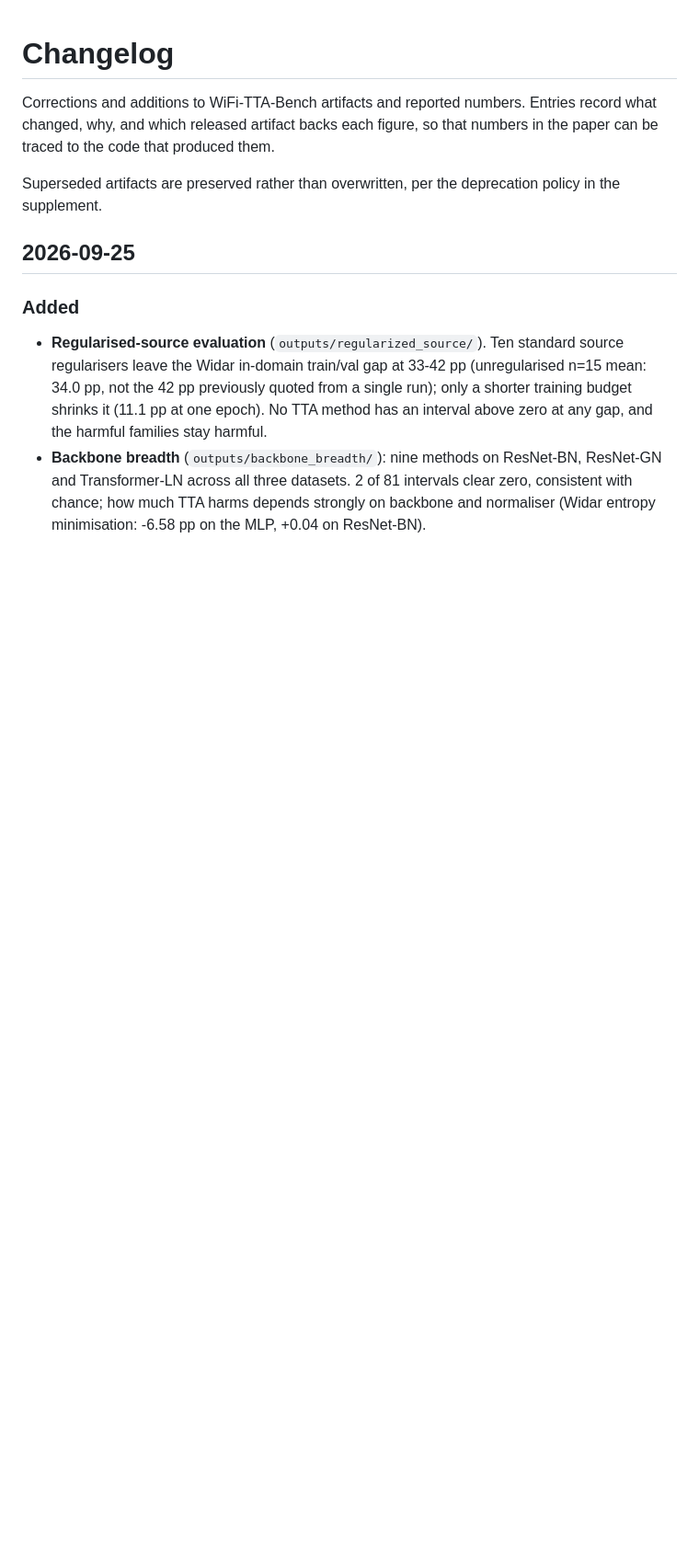
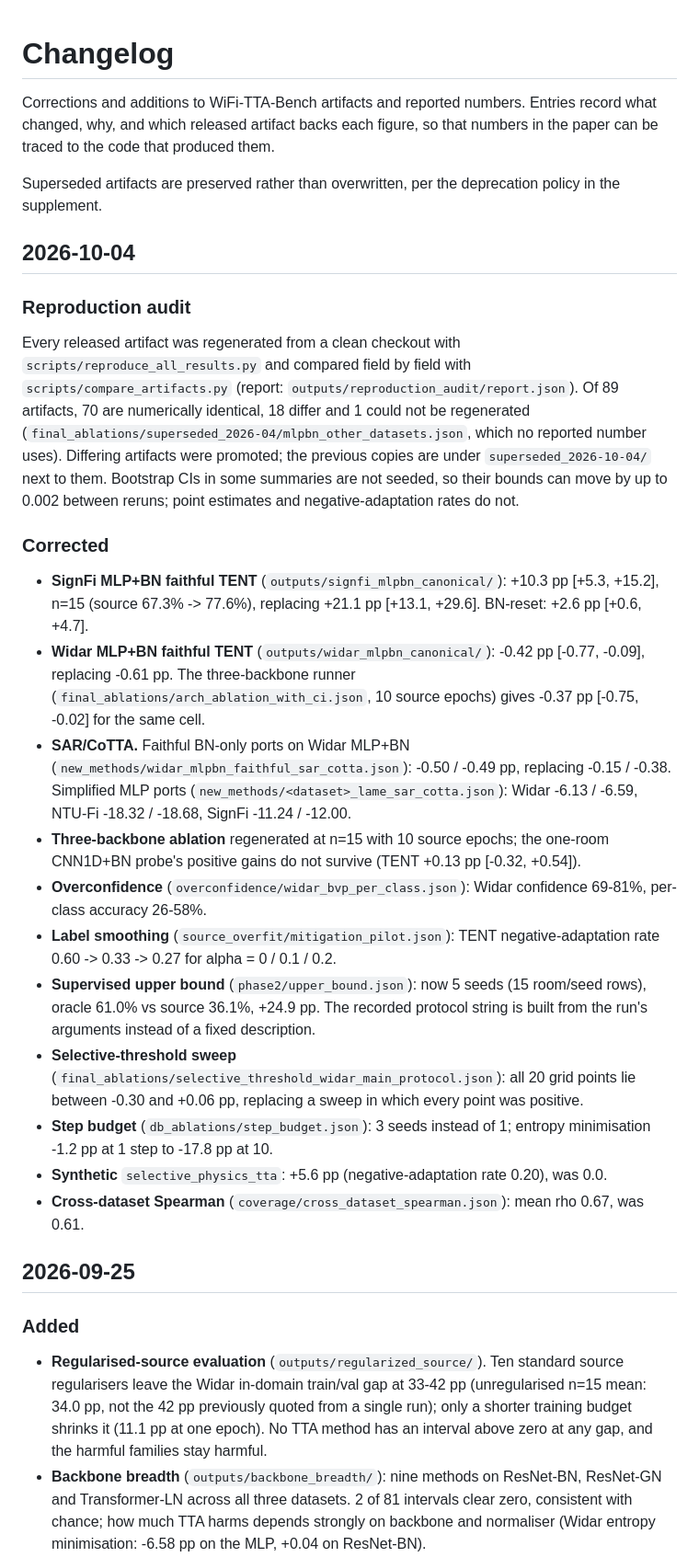
Before and after one commit to suanlab/WiFi-TTA-Bench, a Markdown page: CHANGELOG.md, the part around the change. Shown at 92% size. Rendered like a GitHub page; blank space fills up the shorter version.

Commit message:
docs(changelog): record the 2026-10-04 reproduction audit outcomes
Co-Authored-By: Claude Opus 5.5 <noreply@anthropic.com>

```diff
--- a/CHANGELOG.md
+++ b/CHANGELOG.md
@@ -6,6 +6,51 @@ in the paper can be traced to the code that produced them.
 
 Superseded artifacts are preserved rather than overwritten, per the deprecation policy in
 the supplement.
+
+## 2026-10-04
+
+### Reproduction audit
+
+Every released artifact was regenerated from a clean checkout with
+`scripts/reproduce_all_results.py` and compared field by field with
+`scripts/compare_artifacts.py` (report: `outputs/reproduction_audit/report.json`).
+Of 89 artifacts, 70 are numerically identical, 18 differ and 1 could not be regenerated
+(`final_ablations/superseded_2026-04/mlpbn_other_datasets.json`, which no reported number
+uses). Differing artifacts were promoted; the previous copies are under
+`superseded_2026-10-04/` next to them. Bootstrap CIs in some summaries are not seeded, so
+their bounds can move by up to 0.002 between reruns; point estimates and
+negative-adaptation rates do not.
+
+### Corrected
+
+- **SignFi MLP+BN faithful TENT** (`outputs/signfi_mlpbn_canonical/`): +10.3 pp
+  [+5.3, +15.2], n=15 (source 67.3% -> 77.6%), replacing +21.1 pp [+13.1, +29.6].
+  BN-reset: +2.6 pp [+0.6, +4.7].
+- **Widar MLP+BN faithful TENT** (`outputs/widar_mlpbn_canonical/`): -0.42 pp
+  [-0.77, -0.09], replacing -0.61 pp. The three-backbone runner
+  (`final_ablations/arch_ablation_with_ci.json`, 10 source epochs) gives -0.37 pp
+  [-0.75, -0.02] for the same cell.
+- **SAR/CoTTA.** Faithful BN-only ports on Widar MLP+BN
+  (`new_methods/widar_mlpbn_faithful_sar_cotta.json`): -0.50 / -0.49 pp, replacing
+  -0.15 / -0.38. Simplified MLP ports (`new_methods/<dataset>_lame_sar_cotta.json`):
+  Widar -6.13 / -6.59, NTU-Fi -18.32 / -18.68, SignFi -11.24 / -12.00.
+- **Three-backbone ablation** regenerated at n=15 with 10 source epochs; the one-room
+  CNN1D+BN probe's positive gains do not survive (TENT +0.13 pp [-0.32, +0.54]).
+- **Overconfidence** (`overconfidence/widar_bvp_per_class.json`): Widar confidence
+  69-81%, per-class accuracy 26-58%.
+- **Label smoothing** (`source_overfit/mitigation_pilot.json`): TENT negative-adaptation
+  rate 0.60 -> 0.33 -> 0.27 for alpha = 0 / 0.1 / 0.2.
+- **Supervised upper bound** (`phase2/upper_bound.json`): now 5 seeds (15 room/seed
+  rows), oracle 61.0% vs source 36.1%, +24.9 pp. The recorded protocol string is built
+  from the run's arguments instead of a fixed description.
+- **Selective-threshold sweep** (`final_ablations/selective_threshold_widar_main_protocol.json`):
+  all 20 grid points lie between -0.30 and +0.06 pp, replacing a sweep in which every
+  point was positive.
+- **Step budget** (`db_ablations/step_budget.json`): 3 seeds instead of 1; entropy
+  minimisation -1.2 pp at 1 step to -17.8 pp at 10.
+- **Synthetic** `selective_physics_tta`: +5.6 pp (negative-adaptation rate 0.20), was 0.0.
+- **Cross-dataset Spearman** (`coverage/cross_dataset_spearman.json`): mean rho 0.67,
+  was 0.61.
 
 ## 2026-09-25
 
```
